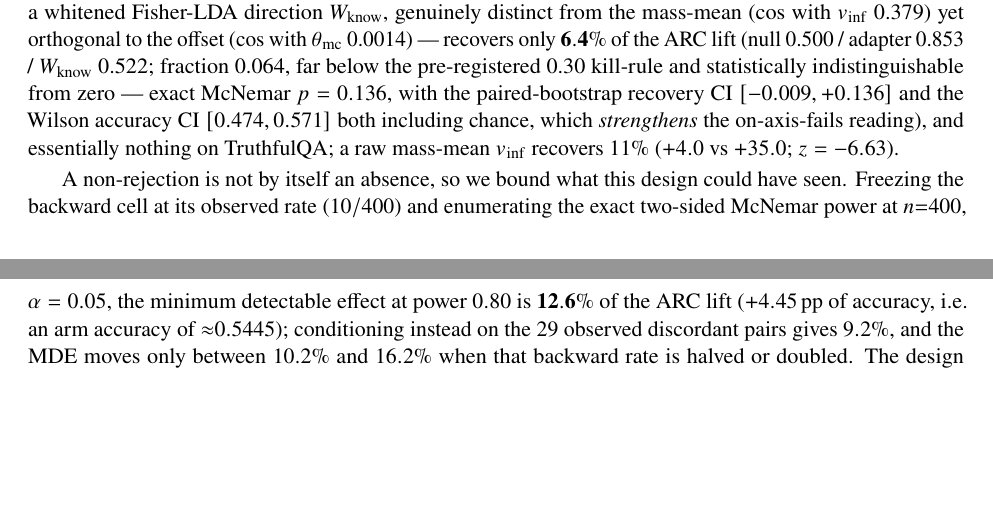
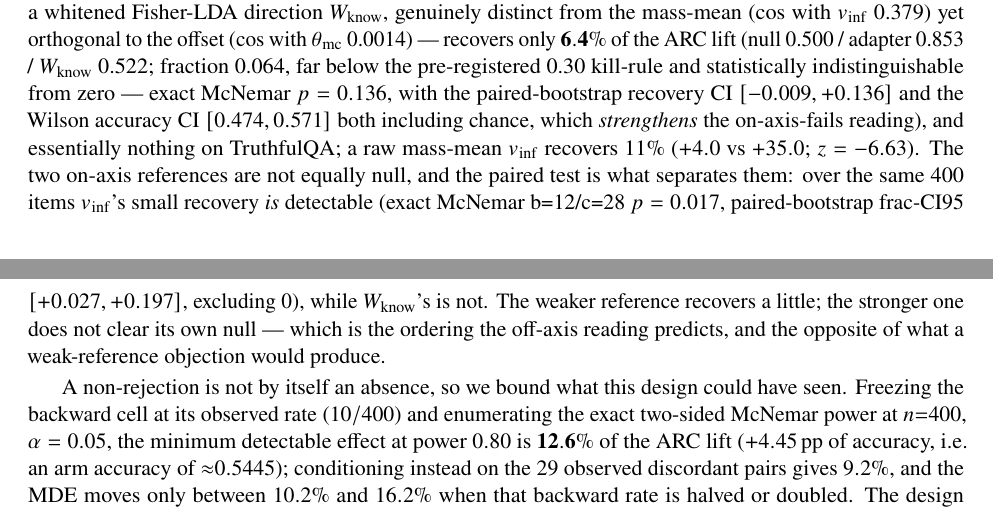
Before and after one commit to seba-cascardo/higher-scores-not-a-better-model, a LaTeX paper (docs/paper/main.tex, which reads docs/paper/sections/discussion.tex): two parts of pages 38 and 39 of 68, joined at a grey line, cut so that both start at the same text, the shorter picture padded with empty space. Compiled offline with pdfLaTeX.

Commit message:
feat(vinf): the pod this artifact demanded was already on disk, and the unpaired test was hiding an effect
Two of the three carried-over minors, both local, both CPU, both closed by looking at
what was already there.

runs/wknow_causal/onaxis_significance.json told every future session that the v_inf arm
needed "re-run with --log_samples (add-on to any future pod run)" before it could be
tested paired. d_vinf.json has carried 400 per-doc samples the whole time, as have the
null and mc arms. The test ran locally in under a minute.

It matters more than a bookkeeping fix. The paper described that arm with an unpaired
Wilson interval -- [0.496, 0.593], "includes chance" -- on data that is paired by
construction. Paired over the same 400 items, v_inf's small recovery IS detectable:
exact McNemar b=12/c=28, p=0.017, and a paired-bootstrap recovery interval of
[+0.027, +0.197] that excludes zero (stable across three seeds). Nothing about the
thesis moves -- 11% against 100% is still little -- but the two on-axis references stop
looking alike: the weaker one recovers a little, the stronger one (W_know) does not
clear its own null. That ordering is what the off-axis reading predicts and the opposite
of what a "the reference was too weak" objection would produce. Same discipline as B68:
what is declarable is a bound, not a zero.

The published z = -6.63 also had no artifact behind it. Re-derived at -6.6315 and
persisted, together with the detail that makes it what it is: the base stderr enters
both lifts, so its variance is counted twice and the arms are treated as independent
although they share the base and the items. That is conservative, and the paired test
above is the sharper one on the same data.

Third minor is analysed but NOT yet landed in the .tex: the TQA held-out stratum now has
its intervals (runs/align_fairness/tqa_heldout_stratum_ci.json). The held-out figure the
paper cites reproduces exactly (r256 recovery 0.30) and so does the r8 point (0.4167 =
the ledger's "41"), but the other end comes out at 0.9167, not the 98% the paper prints
in four places. Reported rather than silently changed.

Package regenerated in the same pass: SHA 96bbb3fc..., 68 pp, audit unchanged at 97.6%.

Co-Authored-By: Claude Opus 5 <noreply@anthropic.com>

```diff
--- a/docs/paper/sections/discussion.tex
+++ b/docs/paper/sections/discussion.tex
@@ -595,6 +595,12 @@ exact McNemar $p=0.136$, with the paired-bootstrap recovery CI $[-0.009, +0.136]
 and the Wilson accuracy CI $[0.474, 0.571]$ both including chance, which
 \emph{strengthens} the on-axis-fails reading), and essentially nothing on
 TruthfulQA; a raw mass-mean $\vinf$ recovers 11\% ($+4.0$ vs $+35.0$; $z = -6.63$).
+The two on-axis references are not equally null, and the paired test is what
+separates them: over the same 400 items $\vinf$'s small recovery \emph{is} detectable
+(exact McNemar b=12/c=28 $p=0.017$, paired-bootstrap frac-CI95 $[+0.027, +0.197]$,
+excluding 0), while $\Wknow$'s is not. The weaker reference recovers a little; the
+stronger one does not clear its own null --- which is the ordering the off-axis
+reading predicts, and the opposite of what a weak-reference objection would produce.
 
 A non-rejection is not by itself an absence, so we bound what this design could
 have seen. Freezing the backward cell at its observed rate ($10/400$) and
```
Also changed, not shown: docs/paper/sections/results.tex (+6 -2 lines), docs/paper/main.pdf, 2 other files.
